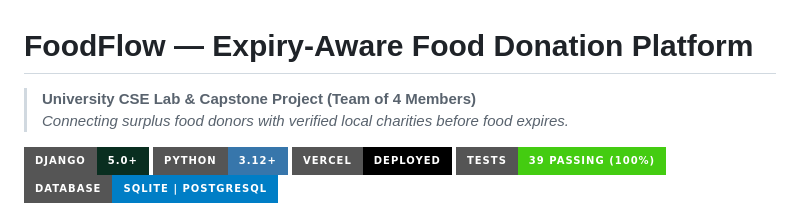
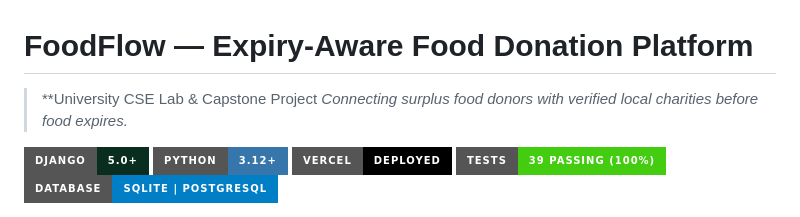
Before and after one commit to emon404x/Food-Flow, a Markdown page: README.md, the part around the change. GitHub-like rendering; badges without logos.

Commit message:
Revise project description in README.md
Updated project description and formatting in README.

```diff
--- a/README.md
+++ b/README.md
@@ -1,5 +1,5 @@
 # FoodFlow — Expiry-Aware Food Donation Platform
-> **University CSE Lab & Capstone Project (Team of 4 Members)**
+> **University CSE Lab & Capstone Project
 > *Connecting surplus food donors with verified local charities before food expires.*
 
 ![Django](https://img.shields.io/badge/Django-5.0+-092E20?style=for-the-badge&logo=django&logoColor=white)
```
